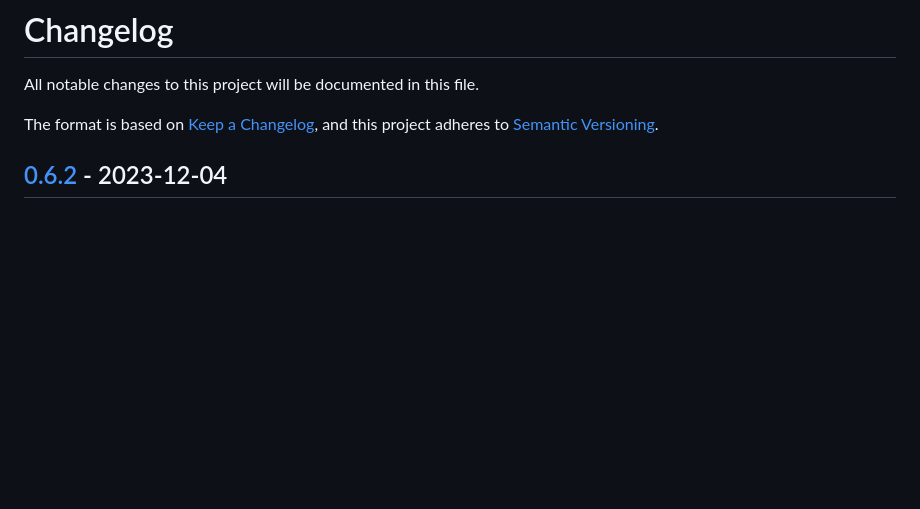
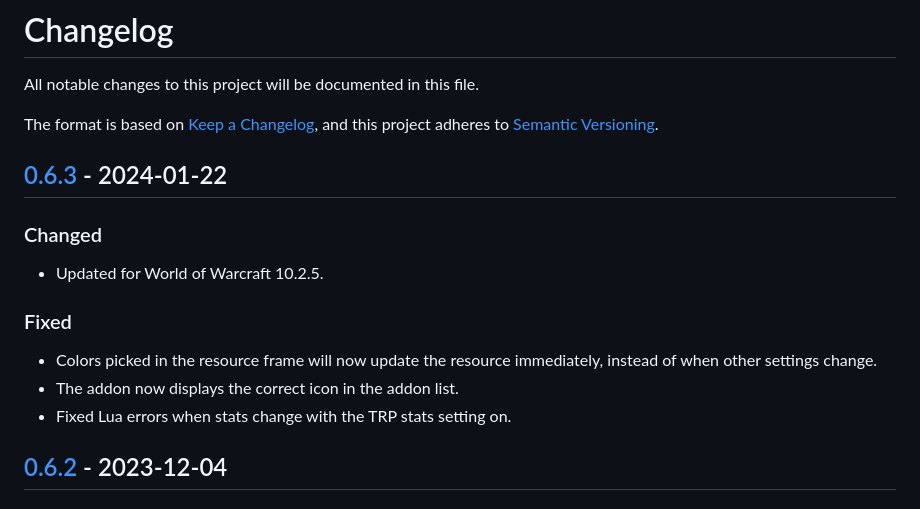
Before and after one commit to Kumodatsu/CharacterSheet, a Markdown page: CHANGELOG.md, the part around the change printed below. Rendered like a GitHub page; blank space fills up the shorter version.

Commit message:
Update changelog

```diff
--- a/CHANGELOG.md
+++ b/CHANGELOG.md
@@ -4,6 +4,16 @@ All notable changes to this project will be documented in this file.
 The format is based on [Keep a Changelog](https://keepachangelog.com/en/1.0.0/),
 and this project adheres to
 [Semantic Versioning](https://semver.org/spec/v2.0.0.html).
+
+## [0.6.3][] - 2024-01-22
+### Changed
+- Updated for World of Warcraft 10.2.5.
+
+### Fixed
+- Colors picked in the resource frame will now update the resource immediately,
+instead of when other settings change.
+- The addon now displays the correct icon in the addon list.
+- Fixed Lua errors when stats change with the TRP stats setting on.
 
 ## [0.6.2][] - 2023-12-04
 ### Changed
```
Also changed, not shown: other parts of CHANGELOG.md (+1 -0 lines).
